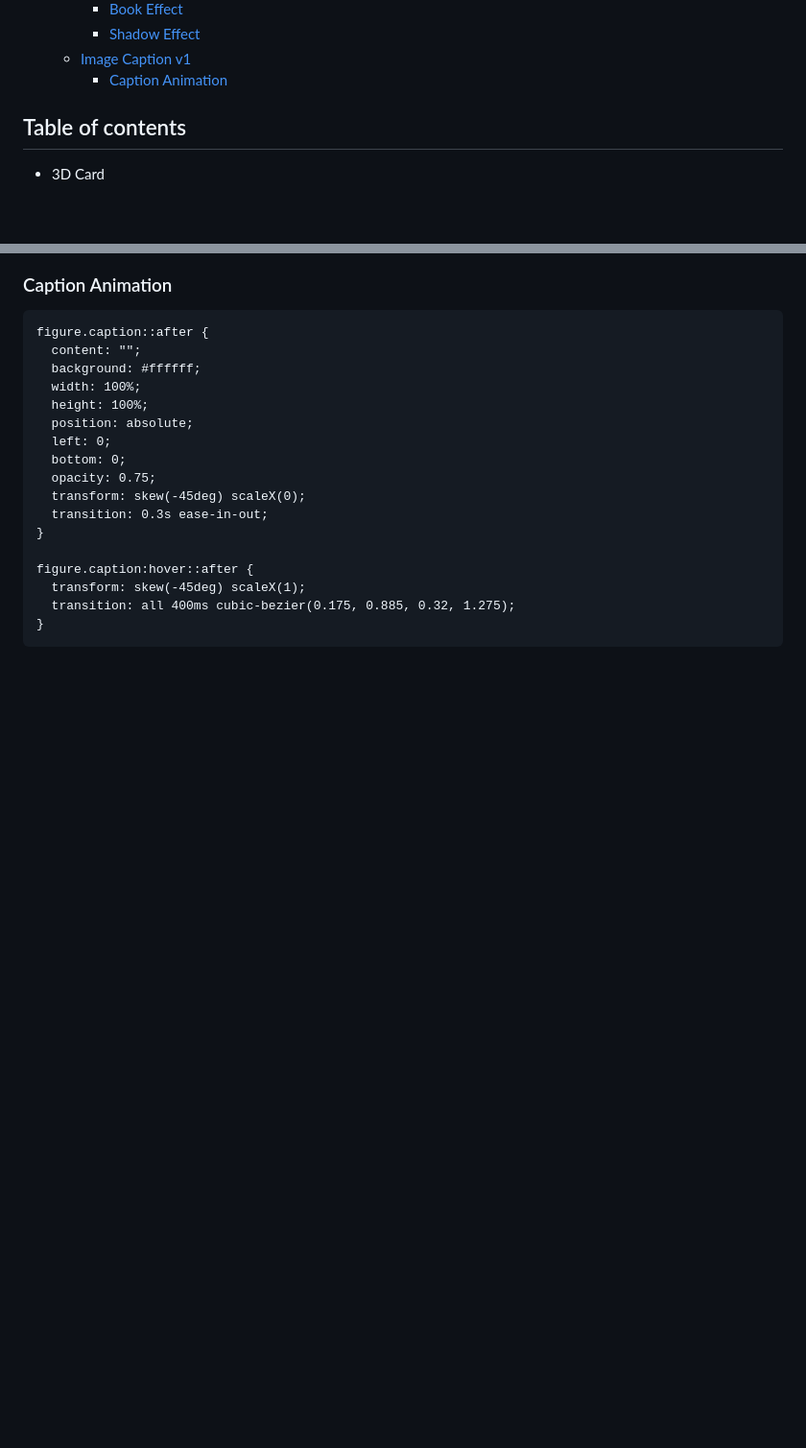
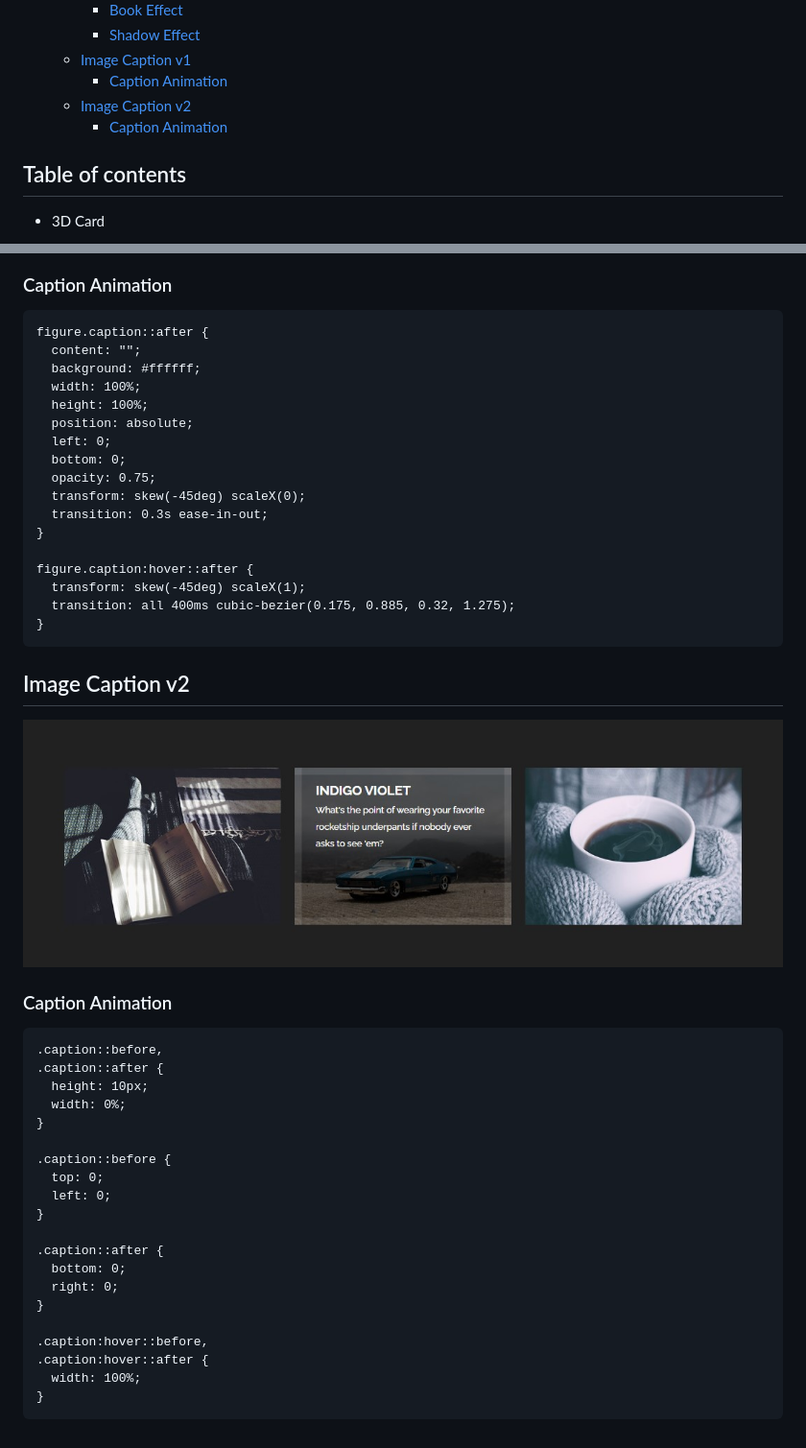
Before and after one commit to SecretariatV/CSS-SCSS, a Markdown page: README.md, 2 parts joined by grey strips. Shown: that part at 96% size. Rendered like a GitHub page; pictures changed too: screenshot/Image_Caption_v2/Screenshot.jpg (added); blank space fills up the shorter version.

Commit message:
add caption v2 readme

````diff
--- a/README.md
+++ b/README.md
@@ -23,6 +23,8 @@ All animations were inspired and implemented by CodePen.
     - [Shadow Effect](#shadow-effect)
   - [Image Caption v1](#image-caption-v1)
     - [Caption Animation](#caption-animation-1)
+  - [Image Caption v2](#image-caption-v2)
+    - [Caption Animation](#caption-animation-2)
 
 ## Table of contents[](#table-of-contents)
 - 3D Card
@@ -311,3 +313,30 @@ figure.caption:hover::after {
   transition: all 400ms cubic-bezier(0.175, 0.885, 0.32, 1.275);
 }
 ```
+
+## Image Caption v2[](#image-caption-v2)
+<img align="center" src="/screenshot/Image_Caption_v2/Screenshot.jpg" alt="Image Caption v2" style="width:100%;height:100%"/>
+
+### Caption Animation
+```
+.caption::before,
+.caption::after {
+  height: 10px;
+  width: 0%;
+}
+
+.caption::before {
+  top: 0;
+  left: 0;
+}
+
+.caption::after {
+  bottom: 0;
+  right: 0;
+}
+
+.caption:hover::before,
+.caption:hover::after {
+  width: 100%;
+}
+```
````
